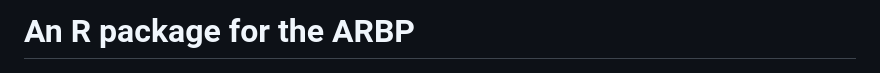
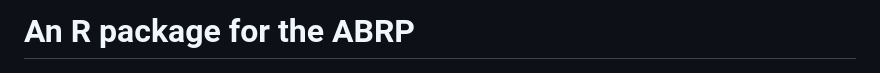
Before and after one commit to amboseli/ramboseli, a Markdown page: README.md, the part around the change. Rendered like a GitHub page.

Commit message:
Fix typo

```diff
--- a/README.md
+++ b/README.md
@@ -1,4 +1,4 @@
-An R package for the ARBP
+An R package for the ABRP
 ================
 
 ![](img/amboseli_small.jpg)
```
